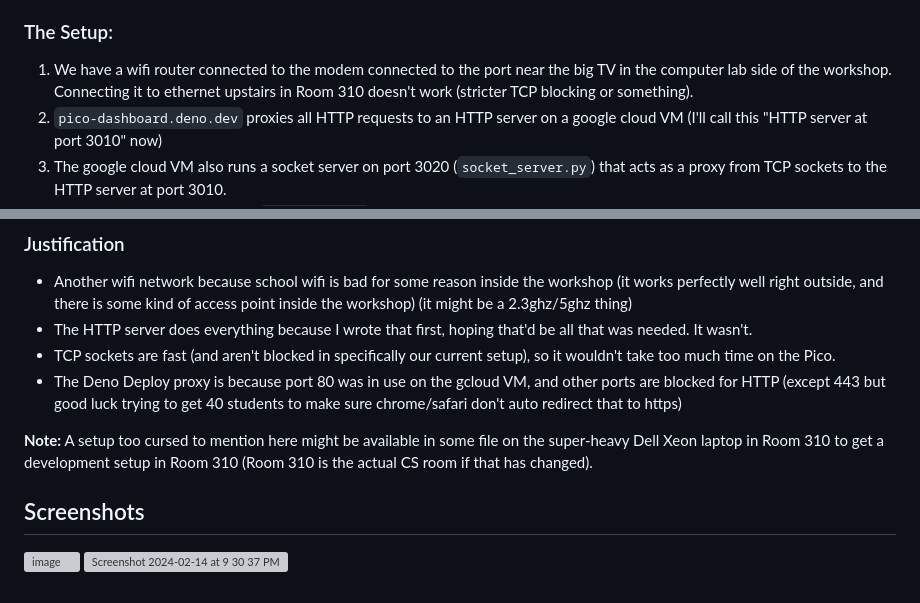
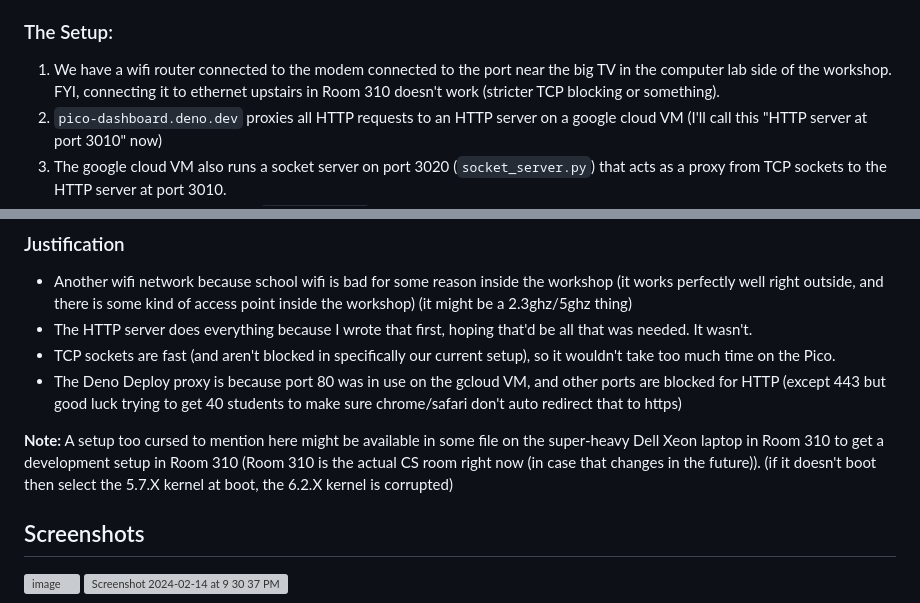
Before and after one commit to arjver/AHS-EW-SAR-dashboard, a Markdown page: README.md, 2 parts joined by grey strips. Rendered like a GitHub page; grey boxes are pictures that could not be loaded.

```diff
--- a/README.md
+++ b/README.md
@@ -24,7 +24,7 @@ Made by [@blobbybilb](https://github.com/blobbybilb)
 - All the above statements may or may not be accurate, so please don't modify the setup unless needed. It's okay. Rewriting it in Rust won't make the network any faster. Well don't say I didn't warn you.
 - MicroPython doesn't support WPA2 Enterprise which is what the student wifi uses as of when I wrote this
 ### The Setup:
-1. We have a wifi router connected to the modem connected to the port near the big TV in the computer lab side of the workshop. Connecting it to ethernet upstairs in Room 310 doesn't work (stricter TCP blocking or something).
+1. We have a wifi router connected to the modem connected to the port near the big TV in the computer lab side of the workshop. FYI, connecting it to ethernet upstairs in Room 310 doesn't work (stricter TCP blocking or something).
 2. `pico-dashboard.deno.dev` proxies all HTTP requests to an HTTP server on a google cloud VM (I'll call this "HTTP server at port 3010" now)
 3. The google cloud VM also runs a socket server on port 3020 (`socket_server.py`) that acts as a proxy from TCP sockets to the HTTP server at port 3010.
 4. The HTTP server at port 3010 (`web_server.py`) does all the work.
@@ -34,7 +34,7 @@ Made by [@blobbybilb](https://github.com/blobbybilb)
 - TCP sockets are fast (and aren't blocked in specifically our current setup), so it wouldn't take too much time on the Pico.
 - The Deno Deploy proxy is because port 80 was in use on the gcloud VM, and other ports are blocked for HTTP (except 443 but good luck trying to get 40 students to make sure chrome/safari don't auto redirect that to https)
 
-**Note:** A setup too cursed to mention here might be available in some file on the super-heavy Dell Xeon laptop in Room 310 to get a development setup in Room 310 (Room 310 is the actual CS room if that has changed).
+**Note:** A setup too cursed to mention here might be available in some file on the super-heavy Dell Xeon laptop in Room 310 to get a development setup in Room 310 (Room 310 is the actual CS room right now (in case that changes in the future)). (if it doesn't boot then select the 5.7.X kernel at boot, the 6.2.X kernel is corrupted)
 
 
 ## Screenshots
```
